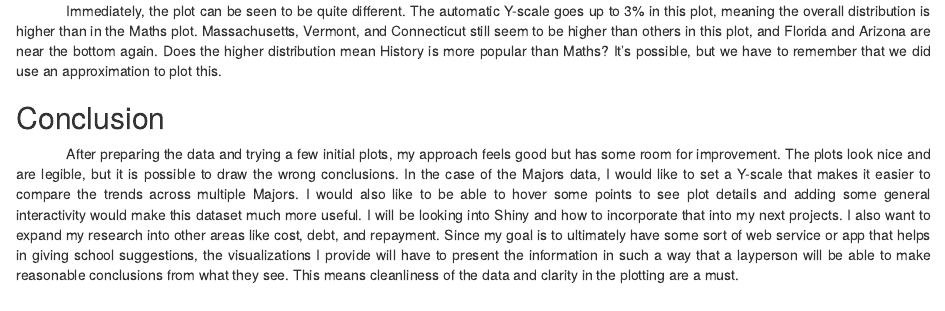
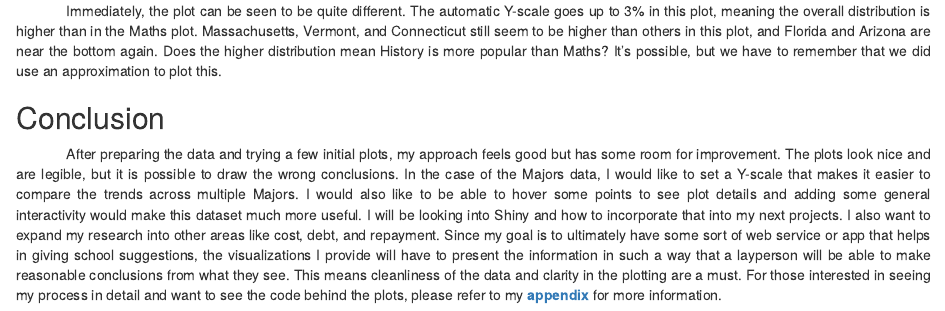
Before and after one commit to vanadgir/Springboard, an R Markdown document (DataStory/collegescorecard.Rmd): the page in a window 1100 px wide, from 4000 px down. The pictures show the output file DataStory/collegescorecard.html that the author committed with the source, opened offline.

Commit message:
Add files via upload

```diff
--- a/DataStory/collegescorecard.Rmd
+++ b/DataStory/collegescorecard.Rmd
@@ -163,4 +164,4 @@ ggplot(majors_data_US,
 
 ## Conclusion
 
-  After preparing the data and trying a few initial plots, my approach feels good but has some room for improvement. The plots look nice and are legible, but it is possible to draw the wrong conclusions. In the case of the Majors data, I would like to set a Y-scale that makes it easier to compare the trends across multiple Majors. I would also like to be able to hover some points to see plot details and adding some general interactivity would make this dataset much more useful. I will be looking into Shiny and how to incorporate that into my next projects. I also want to expand my research into other areas like cost, debt, and repayment. Since my goal is to ultimately have some sort of web service or app that helps in giving school suggestions, the visualizations I provide will have to present the information in such a way that a layperson will be able to make reasonable conclusions from what they see. This means cleanliness of the data and clarity in the plotting are a must.
+  After preparing the data and trying a few initial plots, my approach feels good but has some room for improvement. The plots look nice and are legible, but it is possible to draw the wrong conclusions. In the case of the Majors data, I would like to set a Y-scale that makes it easier to compare the trends across multiple Majors. I would also like to be able to hover some points to see plot details and adding some general interactivity would make this dataset much more useful. I will be looking into Shiny and how to incorporate that into my next projects. I also want to expand my research into other areas like cost, debt, and repayment. Since my goal is to ultimately have some sort of web service or app that helps in giving school suggestions, the visualizations I provide will have to present the information in such a way that a layperson will be able to make reasonable conclusions from what they see. This means cleanliness of the data and clarity in the plotting are a must. For those interested in seeing my process in detail and want to see the code behind the plots, please refer to my [**appendix**](http://varun.pro/Springboard/DataStory/CSappendix.html) for more information.
```
Also changed, not shown: DataStory/collegescorecard.html, DataStory/collegescorecard.Rmd (1 more changed lines), 1 other file.
